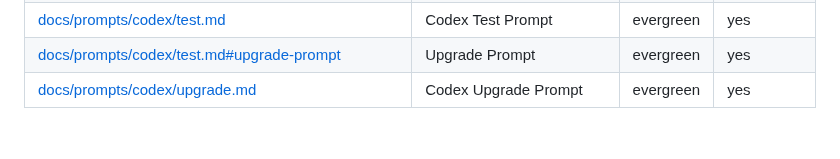
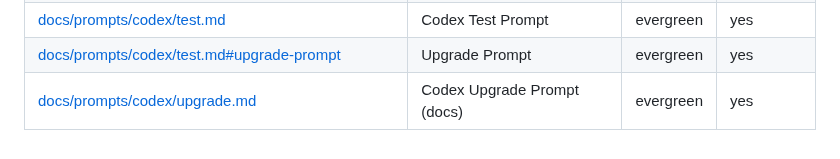
Before and after one commit to futuroptimist/jobbot3000, a Markdown page: docs/prompt-docs-summary.md, the part around the change. Drawn GitHub-style.

Commit message:
📝: clarify upgrade prompt context

```diff
--- a/docs/prompt-docs-summary.md
+++ b/docs/prompt-docs-summary.md
@@ -27,7 +27,7 @@ This index lists prompt documents for the jobbot3000 repository, organized by ta
 | [docs/prompts/codex/spellcheck.md#upgrade-prompt][spellcheck-up] | Upgrade Prompt | evergreen | yes |
 | [docs/prompts/codex/test.md][test-doc] | Codex Test Prompt | evergreen | yes |
 | [docs/prompts/codex/test.md#upgrade-prompt][test-up] | Upgrade Prompt | evergreen | yes |
-| [docs/prompts/codex/upgrade.md][upgrade-doc] | Codex Upgrade Prompt | evergreen | yes |
+| [docs/prompts/codex/upgrade.md][upgrade-doc] | Codex Upgrade Prompt (docs) | evergreen | yes |
 
 [automation-doc]: prompts/codex/automation.md
 [automation-up]: prompts/codex/automation.md#upgrade-prompt
```
Also changed, not shown: 1 other file.
